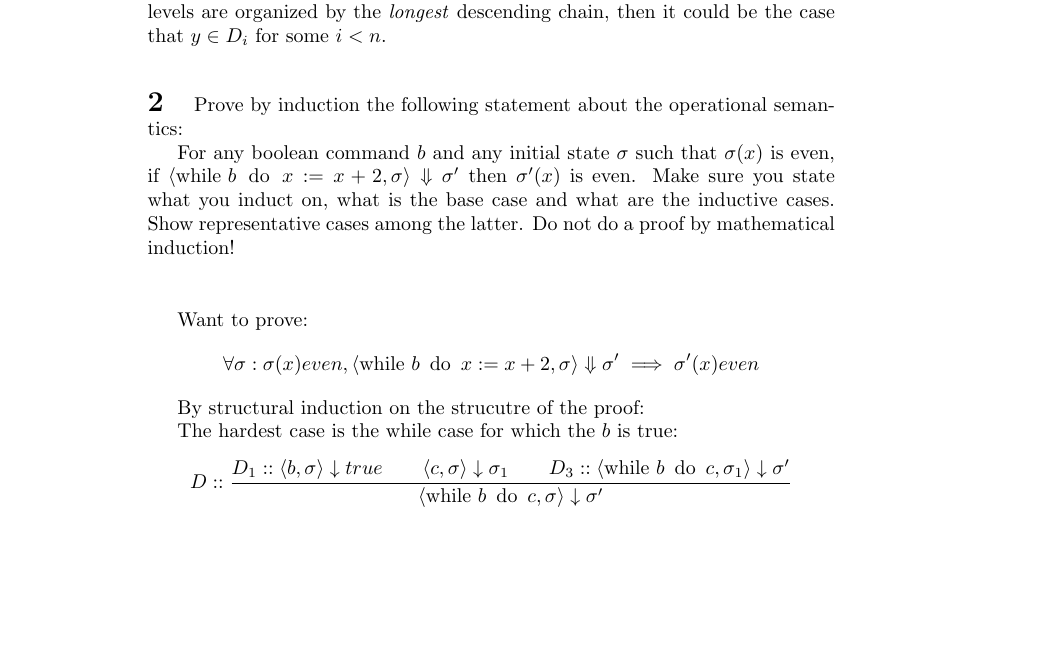
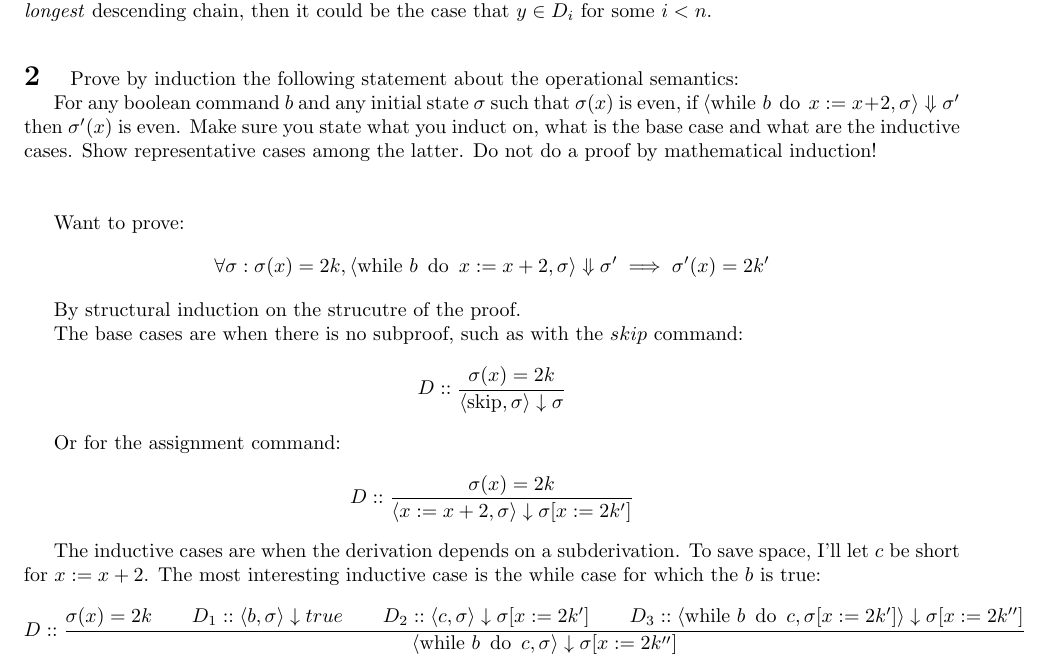
Before and after one commit to blickly/cs263, a LaTeX problem sheet (hw2/lickly_hw2.tex): part of the page, cut so that both start at the same text, the shorter picture padded with empty space. Compiled offline with pdfLaTeX.

Commit message:
Added more detail to problem 2

```diff
--- a/hw2/lickly_hw2.tex
+++ b/hw2/lickly_hw2.tex
@@ -1,5 +1,6 @@
 \documentclass{article}
 \usepackage{amsmath}
+\usepackage{fullpage}
 \title{CS263: HW \#2}
 \author{Ben Lickly}
 \date{February 11, 2010}
@@ -36,23 +37,43 @@ the latter. Do not do a proof by mathematical induction!
 
 Want to prove:
 \[
-\forall \sigma : \sigma(x) even, \langle \while{b}{x := x + 2}, \sigma
-\rangle \Downarrow \sigma' \implies \sigma'(x) even
+\forall \sigma : \sigma(x) = 2k, \langle \while{b}{x := x + 2}, \sigma
+\rangle \Downarrow \sigma' \implies \sigma'(x) = 2k'
 \]
 
-By structural induction on the strucutre of the proof:
+By structural induction on the strucutre of the proof.
 
-The hardest case is the while case for which the $b$ is true:
+\newcommand{\skp}{\operatorname{skip}}
+The base cases are when there is no subproof, such as with the $skip$ command:
 \[
-D :: \frac{
-D_1 :: \langle b, \sigma \rangle \downarrow true
-\qquad
-\langle c, \sigma \rangle \downarrow \sigma_1
-\qquad
-D_3 :: \langle \while{b}{c}, \sigma_1 \rangle \downarrow \sigma'
-}{
-\langle \while{b}{c}, \sigma \rangle \downarrow \sigma'
+D :: \frac{\sigma(x) = 2k}{
+\langle \skp, \sigma \rangle \downarrow \sigma
 }
 \]
 
+Or for the assignment command:
+\[
+D :: \frac{\sigma(x) = 2k}{
+\langle x := x+2, \sigma \rangle \downarrow \sigma[x := 2k']
+}
+\]
+
+The inductive cases are when the derivation depends on a subderivation.
+To save space, I'll let $c$ be short for $x := x + 2$.
+The most interesting inductive case is the while case for which the $b$ is true:
+\begin{align*}
+D :: \frac{
+\sigma(x) = 2k
+\qquad
+D_1 :: \langle b, \sigma \rangle \downarrow true
+\qquad
+D_2 :: \langle c, \sigma \rangle \downarrow \sigma[x := 2k']
+\qquad
+D_3 :: \langle \while{b}{c}, \sigma[x := 2k'] \rangle \downarrow \sigma[x :=
+2k''] }{
+\langle \while{b}{c}, \sigma \rangle \downarrow \sigma[x := 2k'']
+}
+\end{align*}
+
+
 \end{document}
```
